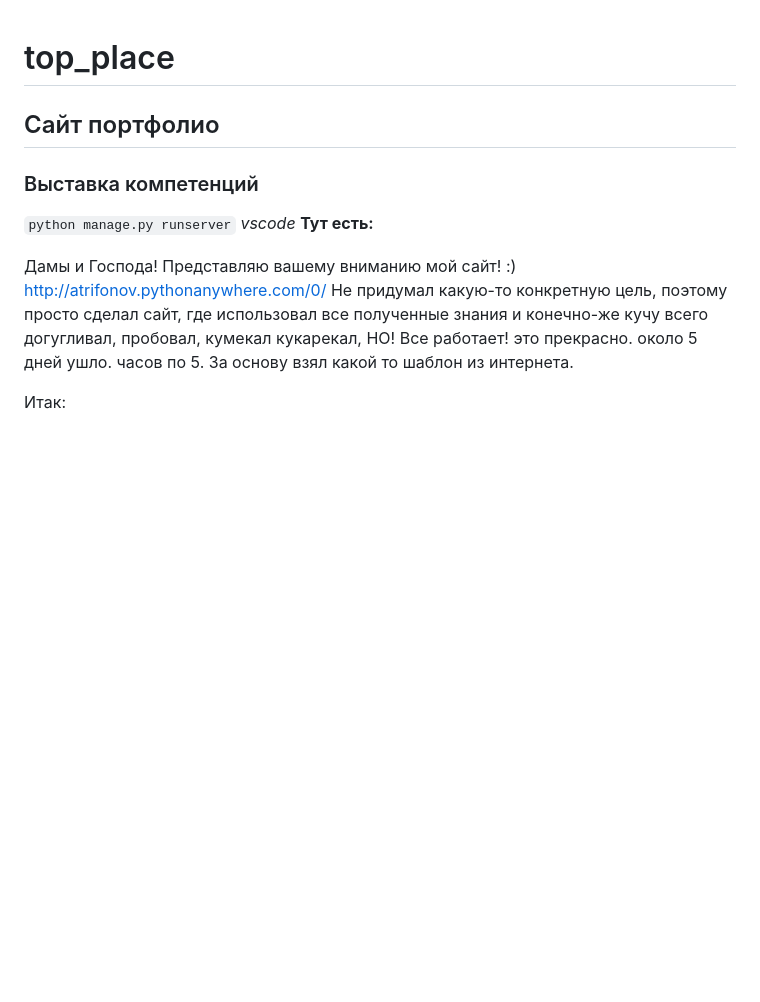
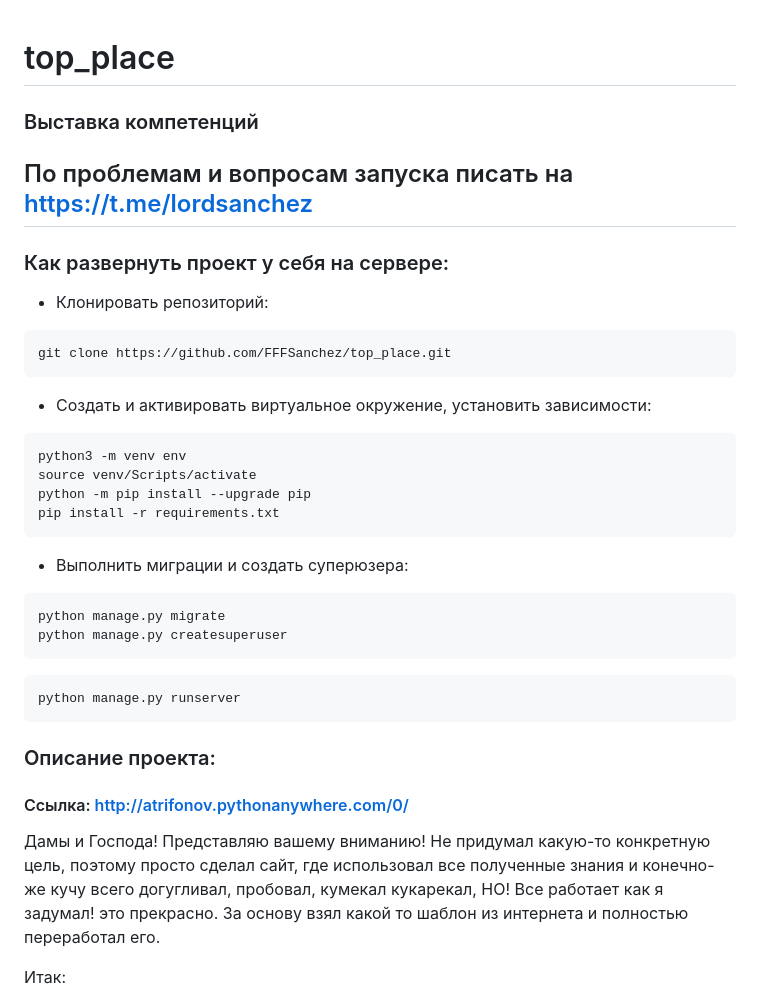
Before and after one commit to FFFSanchez/top_place, a Markdown page: README.md, the part around the change. Rendered like a GitHub page; blank space fills up the shorter version.

````diff
--- a/README.md
+++ b/README.md
@@ -1,14 +1,31 @@
 # top_place
-## Сайт портфолио
 ### Выставка компетенций
-``` python manage.py runserver ```
-*vscode*
-**Тут есть:**
-
-Дамы и Господа! Представляю вашему вниманию мой сайт! :)
-http://atrifonov.pythonanywhere.com/0/
-Не придумал какую-то конкретную цель, поэтому просто сделал сайт, где использовал все полученные знания и конечно-же кучу всего догугливал, пробовал, кумекал кукарекал, НО! Все работает! это прекрасно. около 5 дней ушло. часов по 5.
-За основу взял какой то шаблон из интернета.
+## По проблемам и вопросам запуска писать на https://t.me/lordsanchez
+### Как развернуть проект у себя на сервере:
++ Клонировать репозиторий:
+```
+git clone https://github.com/FFFSanchez/top_place.git
+```
++ Cоздать и активировать виртуальное окружение, установить зависимости:
+```
+python3 -m venv env
+source venv/Scripts/activate
+python -m pip install --upgrade pip
+pip install -r requirements.txt
+```
++ Выполнить миграции и создать суперюзера:
+```
+python manage.py migrate
+python manage.py createsuperuser
+```
+```
+python manage.py runserver
+```
+### Описание проекта:
+#### Ссылка: http://atrifonov.pythonanywhere.com/0/
+Дамы и Господа! Представляю вашему вниманию!
+Не придумал какую-то конкретную цель, поэтому просто сделал сайт, где использовал все полученные знания и конечно-же кучу всего догугливал, пробовал, кумекал кукарекал, НО! Все работает как я задумал! это прекрасно.
+За основу взял какой то шаблон из интернета и полностью переработал его.
 
 
 Итак:
````
